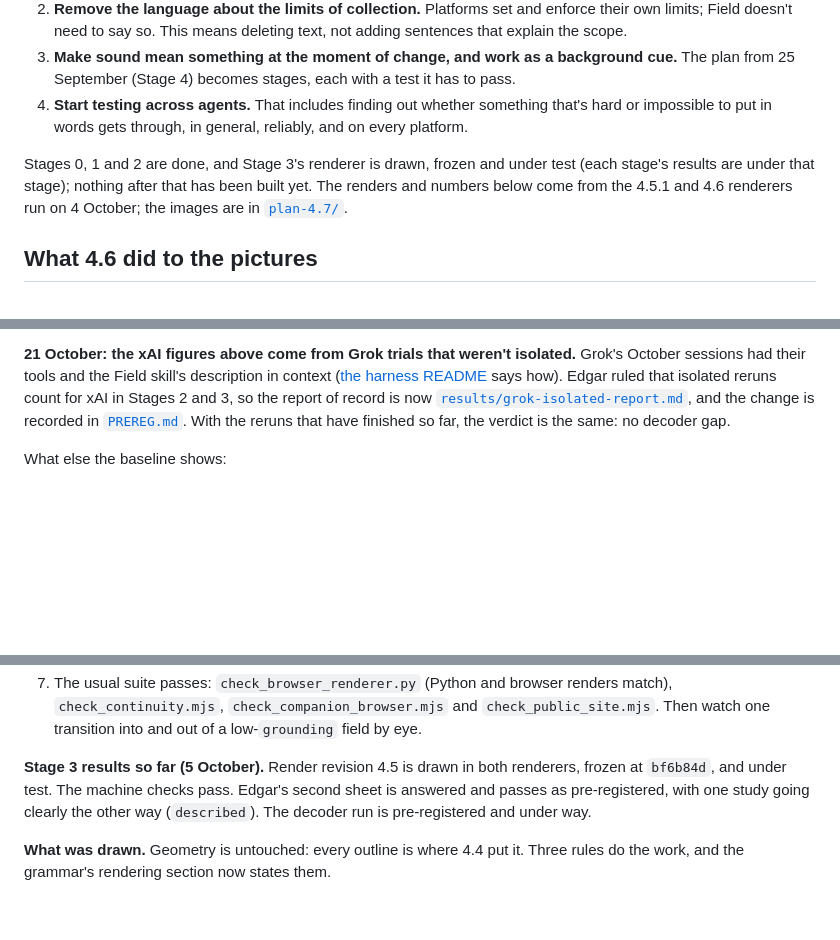
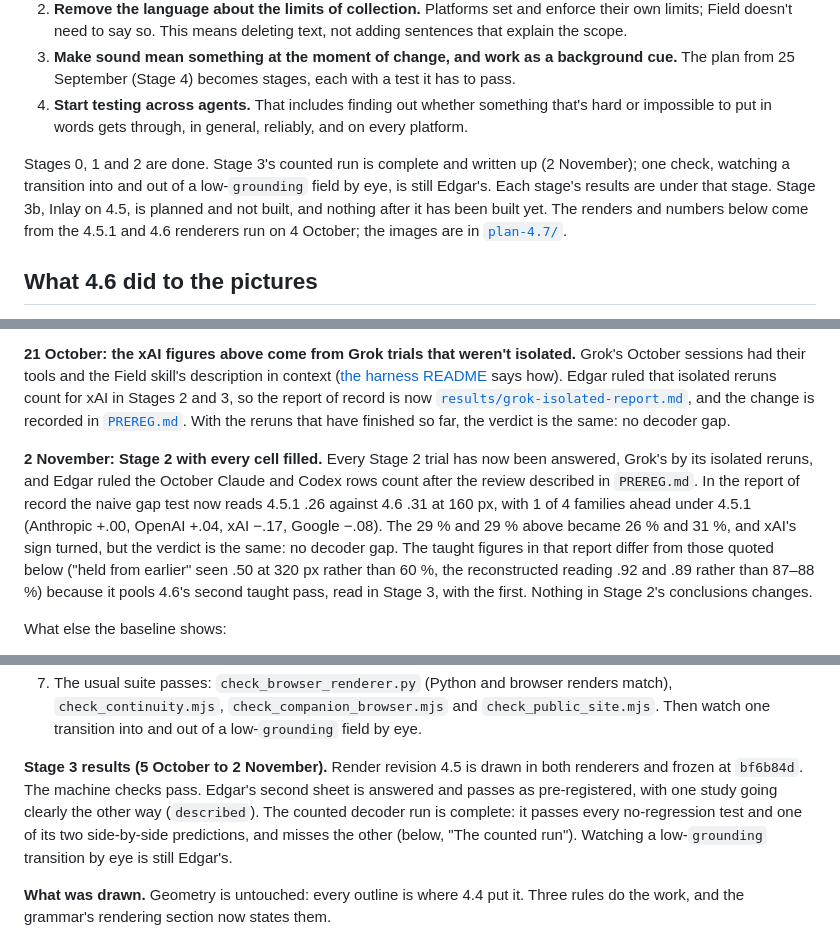
Before and after one commit to ebounds/field, a Markdown page: docs/field-4.7-plan.md, 3 parts joined by grey strips. Drawn GitHub-style; blank space fills up the shorter version.

```diff
--- a/docs/field-4.7-plan.md
+++ b/docs/field-4.7-plan.md
@@ -10,7 +10,7 @@ Written 4 October 2026 for Edgar Bounds, before any 4.7 work starts.
 3. **Make sound mean something at the moment of change, and work as a background cue.** The plan from 25 September (Stage 4) becomes stages, each with a test it has to pass.
 4. **Start testing across agents.** That includes finding out whether something that's hard or impossible to put in words gets through, in general, reliably, and on every platform.
 
-Stages 0, 1 and 2 are done, and Stage 3's renderer is drawn, frozen and under test (each stage's results are under that stage); nothing after that has been built yet. The renders and numbers below come from the 4.5.1 and 4.6 renderers run on 4 October; the images are in [`plan-4.7/`](plan-4.7/).
+Stages 0, 1 and 2 are done. Stage 3's counted run is complete and written up (2 November); one check, watching a transition into and out of a low-`grounding` field by eye, is still Edgar's. Each stage's results are under that stage. Stage 3b, Inlay on 4.5, is planned and not built, and nothing after it has been built yet. The renders and numbers below come from the 4.5.1 and 4.6 renderers run on 4 October; the images are in [`plan-4.7/`](plan-4.7/).
 
 ## What 4.6 did to the pictures
 
@@ -141,6 +141,8 @@ This is the answer to "don't be reactive". Without it, the art change would be j
 
 **21 October: the xAI figures above come from Grok trials that weren't isolated.** Grok's October sessions had their tools and the Field skill's description in context ([the harness README](../scripts/xagent/README.md) says how). Edgar ruled that isolated reruns count for xAI in Stages 2 and 3, so the report of record is now [`results/grok-isolated-report.md`](../scripts/xagent/results/grok-isolated-report.md), and the change is recorded in [`PREREG.md`](../scripts/xagent/PREREG.md). With the reruns that have finished so far, the verdict is the same: no decoder gap.
 
+**2 November: Stage 2 with every cell filled.** Every Stage 2 trial has now been answered, Grok's by its isolated reruns, and Edgar ruled the October Claude and Codex rows count after the review described in `PREREG.md`. In the report of record the naive gap test now reads 4.5.1 .26 against 4.6 .31 at 160 px, with 1 of 4 families ahead under 4.5.1 (Anthropic +.00, OpenAI +.04, xAI −.17, Google −.08). The 29 % and 29 % above became 26 % and 31 %, and xAI's sign turned, but the verdict is the same: no decoder gap. The taught figures in that report differ from those quoted below ("held from earlier" seen .50 at 320 px rather than 60 %, the reconstructed reading .92 and .89 rather than 87–88 %) because it pools 4.6's second taught pass, read in Stage 3, with the first. Nothing in Stage 2's conclusions changes.
+
 What else the baseline shows:
 
 - **Asked directly, the models describe the trade Edgar described.** Shown both renders side by side at 320 px, they said 4.5.1 "tells you faster what it's like" in 22 pairs and 4.6 in 1 (11 gave no signal), and that they'd "keep looking at" 4.6 in 23 pairs against 1 (10 no signal). At 160 px it's the same direction and weaker (11 to 3, and 13 to 2, with 19 and 18 no signal). Opus, Sonnet, Astra and Sol all agree; Haiku mostly gave no signal, and Gemini, on the seven pairs it has answered, split. This is a stated preference between two pictures, not a measured speed, and it doesn't change the verdict above. It does say that the loss isn't in which word a field suggests; it's in how the two pictures compare when seen together.
@@ -189,7 +191,7 @@ Counting a study only when both orders agree: 4.5.1 is faster for `exploring`, `
 6. Edgar's blind sheet, now with three versions.
 7. The usual suite passes: `check_browser_renderer.py` (Python and browser renders match), `check_continuity.mjs`, `check_companion_browser.mjs` and `check_public_site.mjs`. Then watch one transition into and out of a low-`grounding` field by eye.
 
-**Stage 3 results so far (5 October).** Render revision 4.5 is drawn in both renderers, frozen at `bf6b84d`, and under test. The machine checks pass. Edgar's second sheet is answered and passes as pre-registered, with one study going clearly the other way (`described`). The decoder run is pre-registered and under way.
+**Stage 3 results (5 October to 2 November).** Render revision 4.5 is drawn in both renderers and frozen at `bf6b84d`. The machine checks pass. Edgar's second sheet is answered and passes as pre-registered, with one study going clearly the other way (`described`). The counted decoder run is complete: it passes every no-regression test and one of its two side-by-side predictions, and misses the other (below, "The counted run"). Watching a low-`grounding` transition by eye is still Edgar's.
 
 **What was drawn.** Geometry is untouched: every outline is where 4.4 put it. Three rules do the work, and the grammar's rendering section now states them.
 
```
Also changed, not shown: other parts of docs/field-4.7-plan.md (+27 -1 lines).
